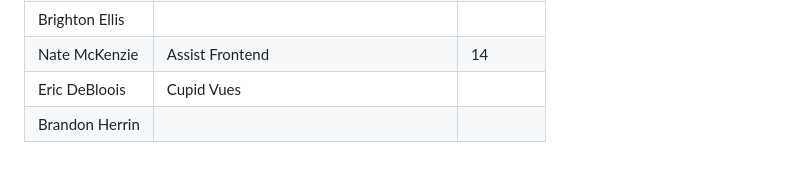
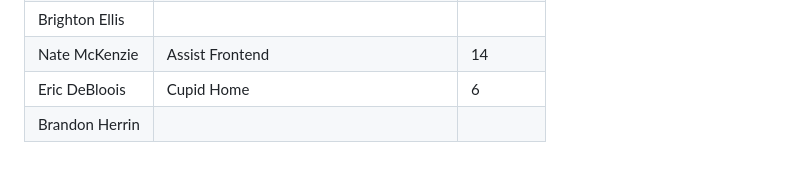
Before and after one commit to quality-liquid/cupid_code, a Markdown page: Documentation/Design/time.md, the part around the change. Drawn GitHub-style.

```diff
--- a/Documentation/Design/time.md
+++ b/Documentation/Design/time.md
@@ -60,5 +60,5 @@
 | Daniel Barfuss | Unit tests / debugging                    | 7         |
 | Brighton Ellis |                                           |           |
 | Nate McKenzie  | Assist Frontend                           | 14        |
-| Eric DeBloois  | Cupid Vues                                |           |
+| Eric DeBloois  | Cupid Home                                | 6         |
 | Brandon Herrin |                                           |           |
```
